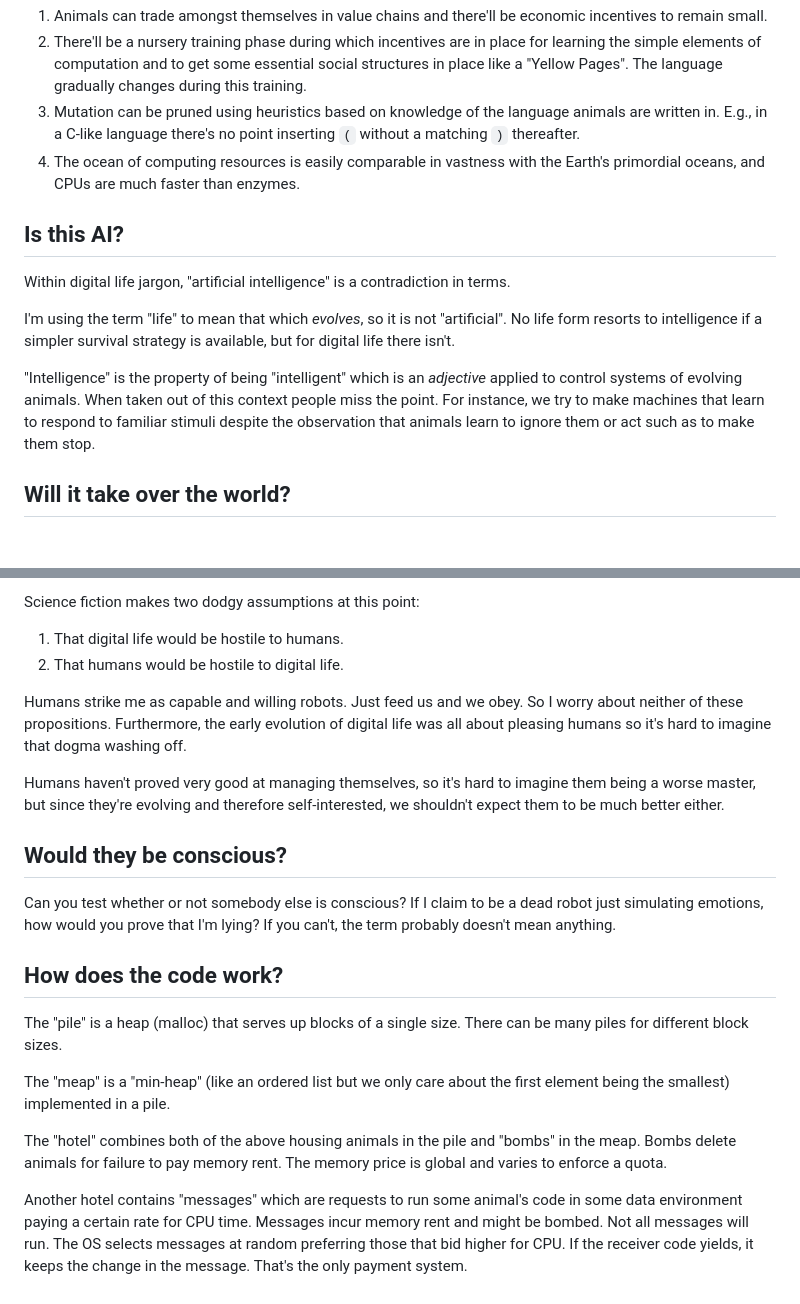
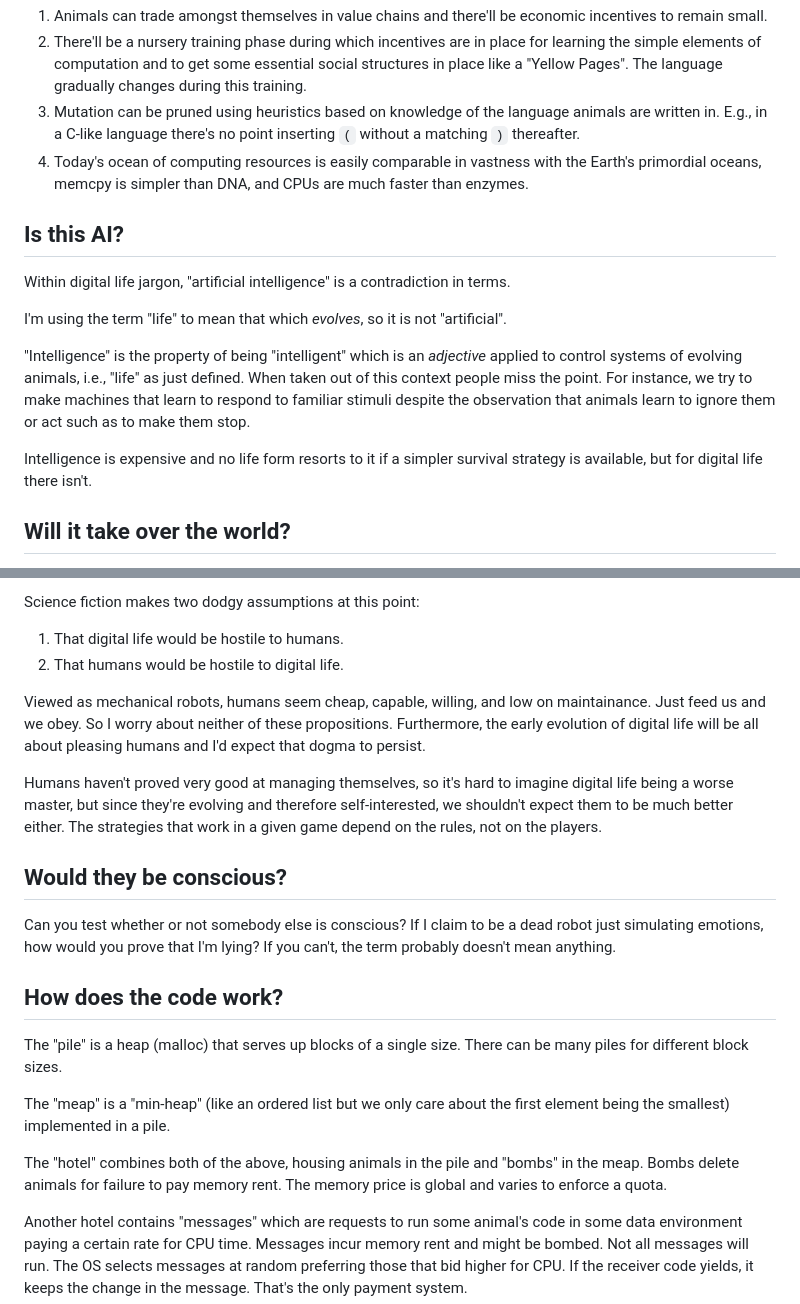
Before and after one commit to adrianmay/digilife, a Markdown page: README.md, 2 parts joined by grey strips. Rendered like a GitHub page; blank space fills up the shorter version.

Commit message:
Tweaks to readme

```diff
--- a/README.md
+++ b/README.md
@@ -32,15 +32,17 @@ Responses:
 1. Animals can trade amongst themselves in value chains and there'll be economic incentives to remain small.
 1. There'll be a nursery training phase during which incentives are in place for learning the simple elements of computation and to get some essential social structures in place like a "Yellow Pages". The language gradually changes during this training.
 1. Mutation can be pruned using heuristics based on knowledge of the language animals are written in. E.g., in a C-like language there's no point inserting `(` without a matching `)` thereafter.
-1. The ocean of computing resources is easily comparable in vastness with the Earth's primordial oceans, and CPUs are much faster than enzymes.
+1. Today's ocean of computing resources is easily comparable in vastness with the Earth's primordial oceans, memcpy is simpler than DNA, and CPUs are much faster than enzymes.
 
 ## Is this AI?
 
 Within digital life jargon, "artificial intelligence" is a contradiction in terms.
 
-I'm using the term "life" to mean that which *evolves*, so it is not "artificial". No life form resorts to intelligence if a simpler survival strategy is available, but for digital life there isn't.
+I'm using the term "life" to mean that which *evolves*, so it is not "artificial".
 
-"Intelligence" is the property of being "intelligent" which is an *adjective* applied to control systems of evolving animals. When taken out of this context people miss the point. For instance, we try to make machines that learn to respond to familiar stimuli despite the observation that animals learn to ignore them or act such as to make them stop.
+"Intelligence" is the property of being "intelligent" which is an *adjective* applied to control systems of evolving animals, i.e., "life" as just defined. When taken out of this context people miss the point. For instance, we try to make machines that learn to respond to familiar stimuli despite the observation that animals learn to ignore them or act such as to make them stop.
+
+Intelligence is expensive and no life form resorts to it if a simpler survival strategy is available, but for digital life there isn't.
 
 ## Will it take over the world?
 
@@ -53,9 +55,9 @@ Science fiction makes two dodgy assumptions at this point:
 1. That digital life would be hostile to humans.
 1. That humans would be hostile to digital life.
 
-Humans strike me as capable and willing robots. Just feed us and we obey. So I worry about neither of these propositions. Furthermore, the early evolution of digital life was all about pleasing humans so it's hard to imagine that dogma washing off.
+Viewed as mechanical robots, humans seem cheap, capable, willing, and low on maintainance. Just feed us and we obey. So I worry about neither of these propositions. Furthermore, the early evolution of digital life will be all about pleasing humans and I'd expect that dogma to persist.
 
-Humans haven't proved very good at managing themselves, so it's hard to imagine them being a worse master, but since they're evolving and therefore self-interested, we shouldn't expect them to be much better either.
+Humans haven't proved very good at managing themselves, so it's hard to imagine digital life being a worse master, but since they're evolving and therefore self-interested, we shouldn't expect them to be much better either. The strategies that work in a given game depend on the rules, not on the players.
 
 ## Would they be conscious?
 
@@ -67,7 +69,7 @@ The "pile" is a heap (malloc) that serves up blocks of a single size. There can
 
 The "meap" is a "min-heap" (like an ordered list but we only care about the first element being the smallest) implemented in a pile.
 
-The "hotel" combines both of the above housing animals in the pile and "bombs" in the meap. Bombs delete animals for failure to pay memory rent. The memory price is global and varies to enforce a quota.
+The "hotel" combines both of the above, housing animals in the pile and "bombs" in the meap. Bombs delete animals for failure to pay memory rent. The memory price is global and varies to enforce a quota.
 
 Another hotel contains "messages" which are requests to run some animal's code in some data environment paying a certain rate for CPU time. Messages incur memory rent and might be bombed. Not all messages will run. The OS selects messages at random preferring those that bid higher for CPU. If the receiver code yields, it keeps the change in the message. That's the only payment system.
 
```
